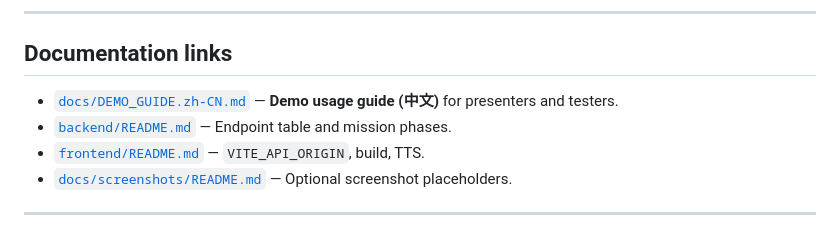
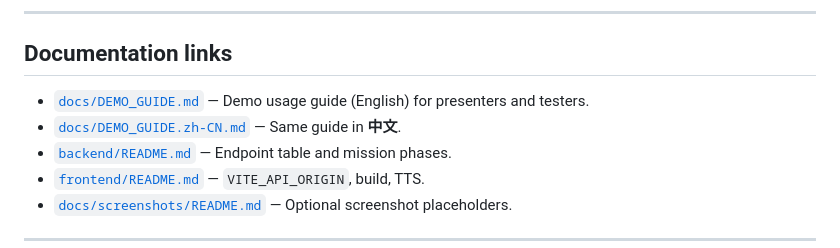
Before and after one commit to RISDxNASA-SUITS/SUITS-26, a Markdown page: README.md, the part around the change. GitHub-like rendering.

Commit message:
docs: add English demo guide (DEMO_GUIDE.md)
- Mirror DEMO_GUIDE.zh-CN structure; cross-links between EN/ZH
- README documentation links list both languages

Made-with: Cursor

```diff
--- a/README.md
+++ b/README.md
@@ -449,7 +449,8 @@ Adjust **Telemetry** sliders and refresh to see **Alerts** change.
 
 ## Documentation links
 
-- [`docs/DEMO_GUIDE.zh-CN.md`](docs/DEMO_GUIDE.zh-CN.md) — **Demo usage guide (中文)** for presenters and testers.
+- [`docs/DEMO_GUIDE.md`](docs/DEMO_GUIDE.md) — Demo usage guide (English) for presenters and testers.
+- [`docs/DEMO_GUIDE.zh-CN.md`](docs/DEMO_GUIDE.zh-CN.md) — Same guide in **中文**.
 - [`backend/README.md`](backend/README.md) — Endpoint table and mission phases.
 - [`frontend/README.md`](frontend/README.md) — `VITE_API_ORIGIN`, build, TTS.
 - [`docs/screenshots/README.md`](docs/screenshots/README.md) — Optional screenshot placeholders.
```
Also changed, not shown: docs/DEMO_GUIDE.md (added, +128 -0 lines), docs/DEMO_GUIDE.zh-CN.md (+2 -0 lines).
